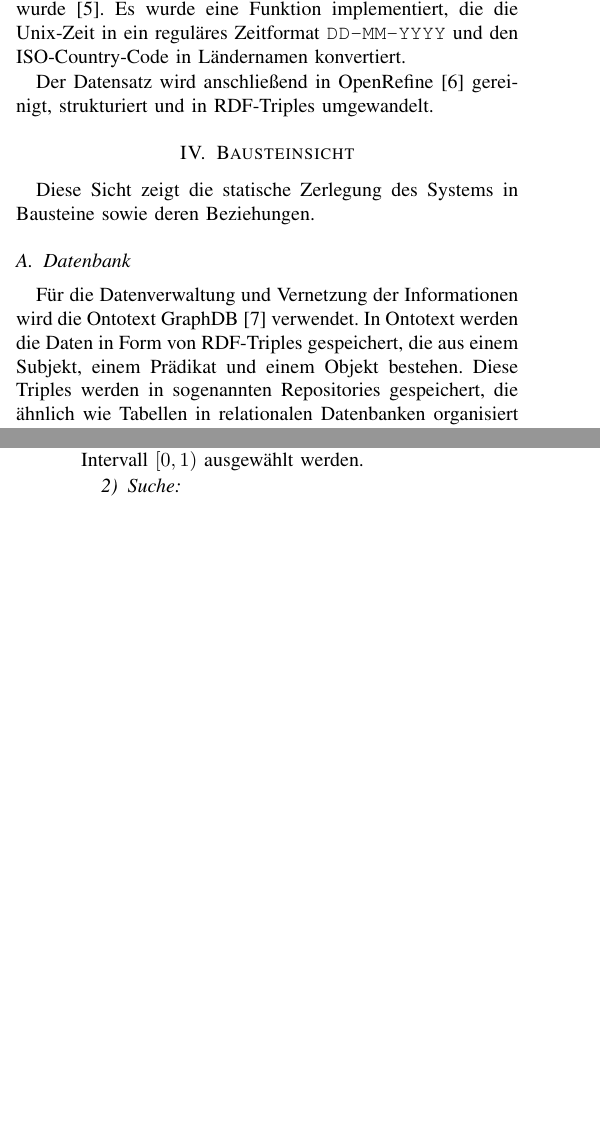
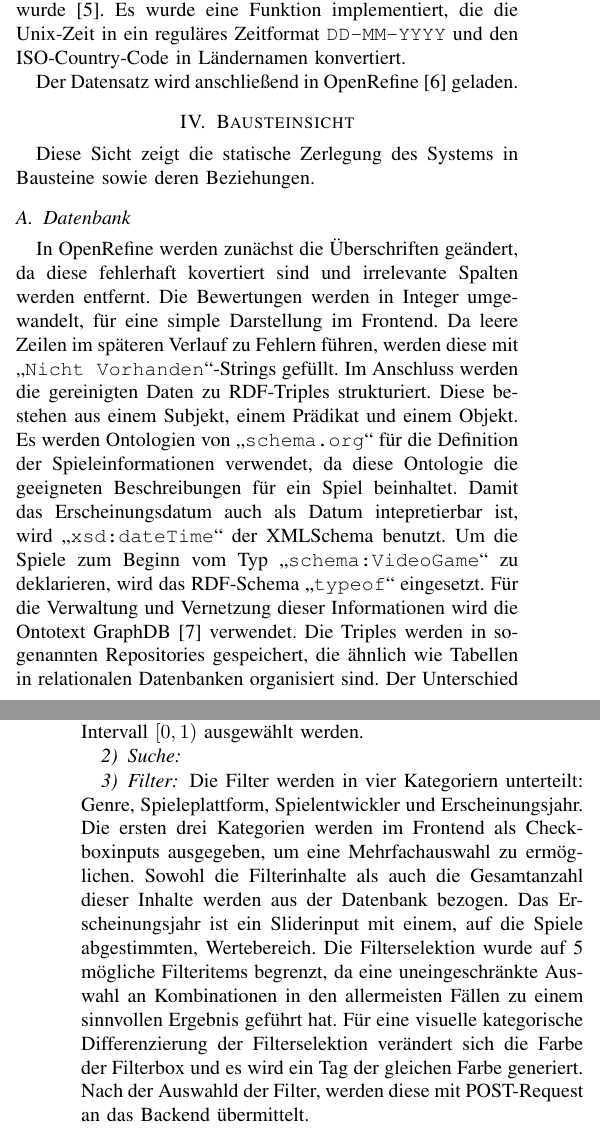
Before and after one commit to cyberlytics/SGDb, a LaTeX paper (sys_doc/technical_report/20230110_TeamRot_Architektur.tex): two parts of the columns of pages 1 and 3 of 4, joined at a grey line, cut so that both start at the same text, the shorter picture padded with empty space. Compiled offline with pdfLaTeX; a missing font is replaced by an installed copy or a similar font; a LaTeX package or settings file that is missing is left out.

Commit message:
Added filter to frontend and ontology to database
Former-commit-id: 680bd99a8a6de82f1cc4b97b109fab48bd9a6bf0

```diff
--- a/sys_doc/technical_report/20230110_TeamRot_Architektur.tex
+++ b/sys_doc/technical_report/20230110_TeamRot_Architektur.tex
@@ -89,7 +89,7 @@ dreistelliger Country-Code definiert, der von der International Organization for
 und im ISO-3166 publiziert wurde~\cite{iso}. Es wurde eine Funktion implementiert, die die Unix-Zeit in ein reguläres
 Zeitformat \texttt{DD-MM-YYYY} und den ISO-Country-Code in Ländernamen konvertiert.
 
-Der Datensatz wird anschließend in OpenRefine~\cite{refine} gereinigt, strukturiert und in RDF-Triples umgewandelt.
+Der Datensatz wird anschließend in OpenRefine~\cite{refine} geladen.
 
 \begin{figure*}[ht]
     \centering
@@ -105,7 +105,7 @@ Diese Sicht zeigt die statische Zerlegung des Systems in Bausteine sowie deren B
 
 \subsection{Datenbank}\label{subsec:datenbank}
 
-Für die Datenverwaltung und Vernetzung der Informationen wird die Ontotext GraphDB~\cite{graphdb} verwendet.
-In Ontotext werden die Daten in Form von RDF-Triples gespeichert, die aus einem Subjekt, einem Prädikat und einem
-Objekt bestehen. Diese Triples werden in sogenannten Repositories gespeichert, die ähnlich wie Tabellen in relationalen
-Datenbanken organisiert sind. Der Unterschied zu einer relationalen Datenbank ist, dass Ontotext Informationen mithilfe
+In OpenRefine werden zunächst die Überschriften geändert, da diese fehlerhaft kovertiert sind und irrelevante Spalten werden entfernt. Die Bewertungen werden in Integer umgewandelt, für eine simple Darstellung im Frontend. Da leere Zeilen im späteren Verlauf zu Fehlern führen, werden diese mit \enquote{\texttt{Nicht Vorhanden}}-Strings gefüllt.
+Im Anschluss werden die gereinigten Daten zu RDF-Triples strukturiert. Diese bestehen aus einem Subjekt, einem Prädikat und einem Objekt. Es werden Ontologien von \enquote{\texttt{schema.org}} für die Definition der Spieleinformationen verwendet, da diese Ontologie die geeigneten Beschreibungen für ein Spiel beinhaltet. Damit das Erscheinungsdatum auch als Datum intepretierbar ist, wird \enquote{\texttt{xsd:dateTime}} der XMLSchema benutzt. Um die Spiele zum Beginn vom Typ \enquote{\texttt{schema:VideoGame}} zu deklarieren, wird das RDF-Schema \enquote{\texttt{typeof}} eingesetzt.
+Für die Verwaltung und Vernetzung dieser Informationen wird die Ontotext GraphDB~\cite{graphdb} verwendet. Die Triples werden in sogenannten Repositories gespeichert, die ähnlich wie Tabellen in relationalen Datenbanken organisiert sind. Der Unterschied zu einer relationalen Datenbank ist, dass Ontotext Informationen mithilfe von Klassifizierungen und Interpretationsregeln organisiert. Ein Repository kann als eine einzelne Ontotext-Datenbank angesehen werden, die für sich selbst fungiert. Somit können mehrere Repositories gleichzeitig existieren, diese sind jedoch von den
+anderen isoliert.Die Unterteilung der Daten in Klassen, Subklassen oder Instanzen, sowie die Definition der Beziehung untereinander wird durch Ontologien festgelegt. Um mit RDF-Triples zu arbeiten, verwendet Ontotext GraphDB das RDF4J-Framework sowie die SAIL-API. Um mit den RDF-Daten interagieren zu können, unterstützt Ontotext die graphbasierte Abfragesprache SPARQL. Das webbasierte Verwaltungstool von Ontotext ist leicht bedienbar und ermöglicht den Import und Export der Daten in verschiedenen Formaten, das Clustern/Bearbeiten/Anzeigen des RDF-Graphen, Erstellung neues Repositories, Ausführen der SPARQL-Abfragen u.v.m.
@@ -177,7 +168,9 @@ Dazu wird zuerst ein Graph Objekt erzeugt, das jeden Knoten zufällig positionie
 
 \subsubsection{Suche}
 %TODO
-
+\subsubsection{Filter}
+Die Filter werden in vier Kategoriern unterteilt: Genre, Spieleplattform, Spielentwickler und Erscheinungsjahr. Die ersten drei Kategorien werden im Frontend als Checkboxinputs ausgegeben, um eine Mehrfachauswahl zu ermöglichen. Sowohl die Filterinhalte als auch die Gesamtanzahl dieser Inhalte werden aus der Datenbank bezogen. Das Erscheinungsjahr ist ein Sliderinput mit einem, auf die Spiele abgestimmten, Wertebereich. Die Filterselektion wurde auf 5 mögliche Filteritems begrenzt, da eine uneingeschränkte Auswahl an Kombinationen in den allermeisten Fällen zu einem sinnvollen Ergebnis geführt hat.
+Für eine visuelle kategorische Differenzierung der Filterselektion verändert sich die Farbe der Filterbox und es wird ein Tag der gleichen Farbe generiert. Nach der Auswahld der Filter, werden diese mit POST-Request an das Backend übermittelt.
 \subsubsection{Detailseite}
 
 Die Detailseite zeigt die spezifischen Informationen über ein bestimmtes Spiel an. Die Komponente führt asynchron eine HTTP-Anfrage an die REST-API aus, um Details zu einem Spiel abzurufen, wenn sie gerendert wird, und verwendet dann die empfangenen Daten, um die Seite mit Spielinformationen zu füllen. Der Endpunkt lautet \enquote{/detail/\texttt{game\_name}}, wobei \enquote{\texttt{game\_name}} der Name des angeforderten Spiels ist. Die Daten werden anschließend in verschiedenen Elementen in der Vorlage der Komponente angezeigt. Die Komponente enthält auch einige HTML-Metatags, die Informationen über das Spiel enthalten, die für Social Media-Plattformen wie Twitter relevant sind. Die Metatags enthalten den Titel des Spiels, eine Beschreibung und ein Bild, das im Tweet angezeigt werden soll. Die Daten für diese Metatags werden ebenfalls von der REST-Schnittstelle abgerufen, wenn die Komponente gerendert wird. Schließlich enthält die Komponente ein Hauptelement, in dem die eigentlichen Spielinformationen angezeigt werden. Die Informationen umfassen ein Bild des Spiels, den Titel des Spiels und weitere Details wie die Plattformen, auf denen das Spiel verfügbar ist, und das Veröffentlichungsdatum.
```
Also changed, not shown: sys_doc/technical_report/20230110_TeamRot_Architektur.pdf, sys_doc/technical_report/20230110_TeamRot_Architektur.tex (9 more changed lines).
